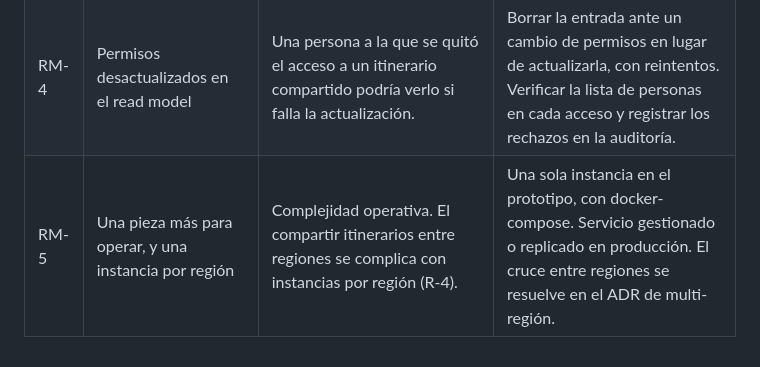
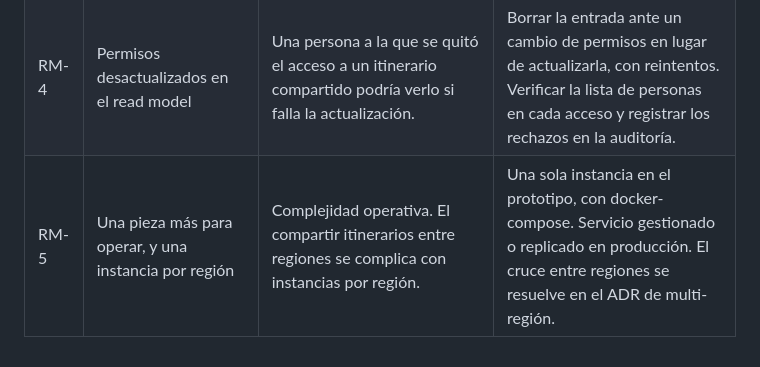
Before and after one commit to matiascanova/TPE_SOFTWARE, a Markdown page: ADR-0004: Read model.md, the part around the change. GitHub-like rendering.

```diff
--- a/ADR-0004: Read model.md
+++ b/ADR-0004: Read model.md
@@ -104,4 +104,4 @@ Cuando el viajero abre el panel, el Panel API lee su índice y los documentos de
 | RM-2 | El read model depende de la base para reconstruirse | Si se pierde o se expulsa una entrada mientras la base está en failover, ese usuario no se puede servir. | Persistencia y réplica del read model, memoria dimensionada para los usuarios activos y reconstrucción priorizada. Evolución a M4 si no alcanza. |
 | RM-3 | Dos escritores del read model (eventos y cambios manuales) | Pueden pisarse entre sí. | Escritura condicional por versión, con operación atómica. |
 | RM-4 | Permisos desactualizados en el read model | Una persona a la que se quitó el acceso a un itinerario compartido podría verlo si falla la actualización. | Borrar la entrada ante un cambio de permisos en lugar de actualizarla, con reintentos. Verificar la lista de personas en cada acceso y registrar los rechazos en la auditoría. |
-| RM-5 | Una pieza más para operar, y una instancia por región | Complejidad operativa. El compartir itinerarios entre regiones se complica con instancias por región (R-4). | Una sola instancia en el prototipo, con docker-compose. Servicio gestionado o replicado en producción. El cruce entre regiones se resuelve en el ADR de multi-región. |
+| RM-5 | Una pieza más para operar, y una instancia por región | Complejidad operativa. El compartir itinerarios entre regiones se complica con instancias por región. | Una sola instancia en el prototipo, con docker-compose. Servicio gestionado o replicado en producción. El cruce entre regiones se resuelve en el ADR de multi-región. |
```
